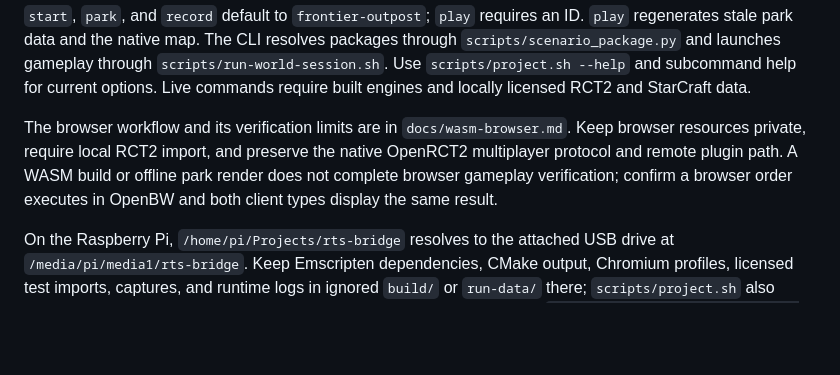
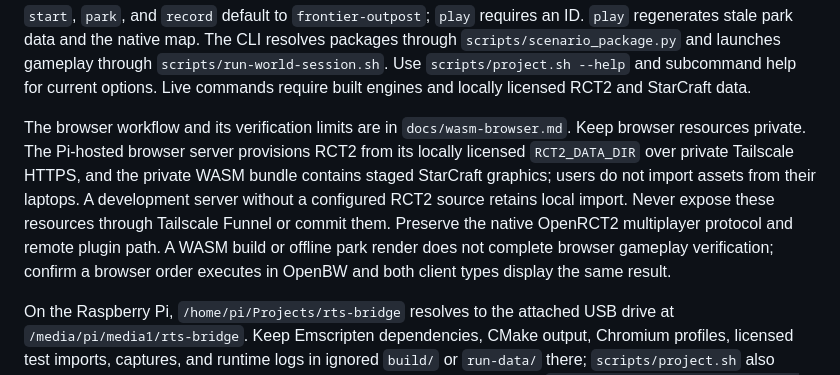
Before and after one commit to n0remac/StarCoaster, a Markdown page: AGENTS.md, the part around the change. Drawn GitHub-style; blank space fills up the shorter version.

Commit message:
Align development guide with private Pi asset delivery

```diff
--- a/AGENTS.md
+++ b/AGENTS.md
@@ -36,7 +36,7 @@ scripts/project.sh serve-wasm                       # local browser server
 
 `start`, `park`, and `record` default to `frontier-outpost`; `play` requires an ID. `play` regenerates stale park data and the native map. The CLI resolves packages through `scripts/scenario_package.py` and launches gameplay through `scripts/run-world-session.sh`. Use `scripts/project.sh --help` and subcommand help for current options. Live commands require built engines and locally licensed RCT2 and StarCraft data.
 
-The browser workflow and its verification limits are in `docs/wasm-browser.md`. Keep browser resources private, require local RCT2 import, and preserve the native OpenRCT2 multiplayer protocol and remote plugin path. A WASM build or offline park render does not complete browser gameplay verification; confirm a browser order executes in OpenBW and both client types display the same result.
+The browser workflow and its verification limits are in `docs/wasm-browser.md`. Keep browser resources private. The Pi-hosted browser server provisions RCT2 from its locally licensed `RCT2_DATA_DIR` over private Tailscale HTTPS, and the private WASM bundle contains staged StarCraft graphics; users do not import assets from their laptops. A development server without a configured RCT2 source retains local import. Never expose these resources through Tailscale Funnel or commit them. Preserve the native OpenRCT2 multiplayer protocol and remote plugin path. A WASM build or offline park render does not complete browser gameplay verification; confirm a browser order executes in OpenBW and both client types display the same result.
 
 On the Raspberry Pi, `/home/pi/Projects/rts-bridge` resolves to the attached USB drive at `/media/pi/media1/rts-bridge`. Keep Emscripten dependencies, CMake output, Chromium profiles, licensed test imports, captures, and runtime logs in ignored `build/` or `run-data/` there; `scripts/project.sh` also redirects temporary files to the drive. For a browser gameplay check, use `scripts/project.sh prepare-wasm-arm64`, `OPENRCT2_WASM_LOCAL=1 scripts/project.sh build-wasm`, `scripts/project.sh test-wasm`, and `scripts/project.sh deploy-wasm`. Start the scenario through `BRIDGE_SERVE_WASM=1 BRIDGE_LAUNCH_CLIENT=0 scripts/project.sh play wasm-mixed-client`, join in the browser first for the existing commander role, then join with a native client. Keep the host running across browser reconnect tests. Licensed graphical checks require locally installed RCT2 and StarCraft data; report skipped checks as blocked by missing data.
 
```
